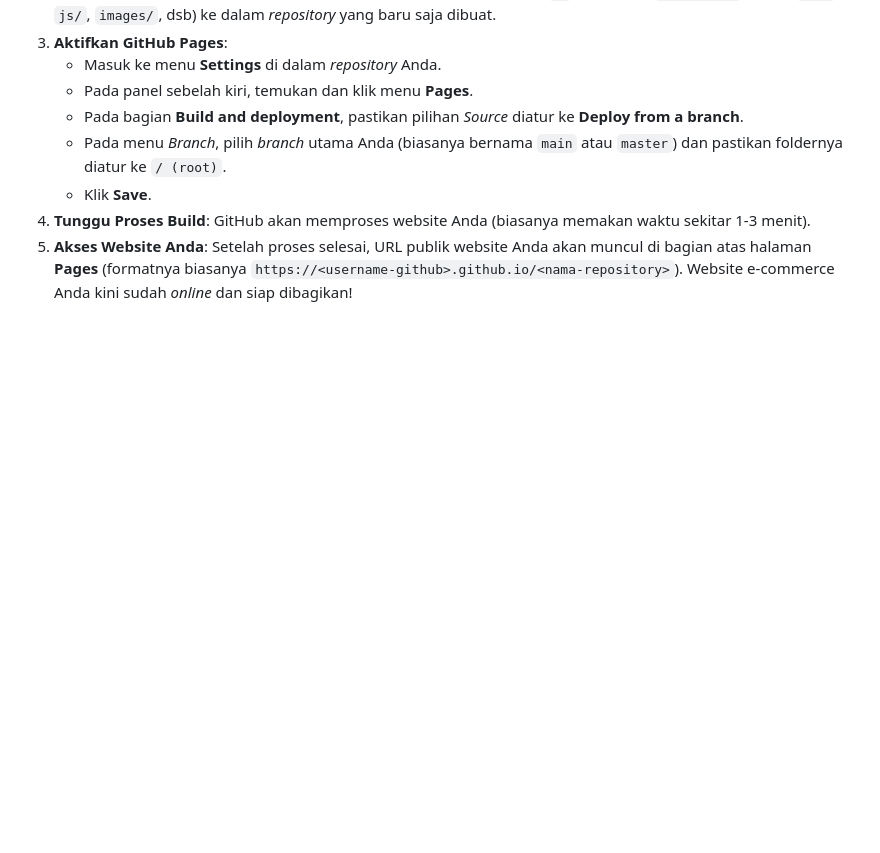
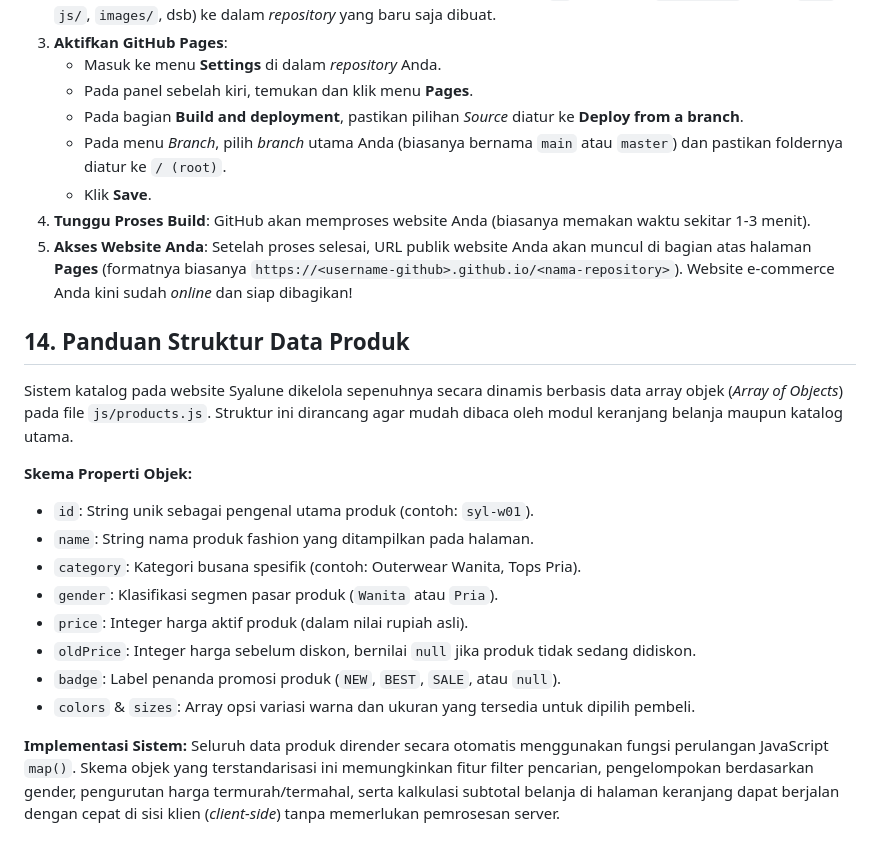
Before and after one commit to dafanuralisyah156-png/Syalune-ecommerce, a Markdown page: README.md, the part around the change. GitHub-like rendering; blank space fills up the shorter version.

Commit message:
update Point 14 Panduan Struktur Data Produk di README

```diff
--- a/README.md
+++ b/README.md
@@ -167,3 +167,19 @@ Berikut adalah panduan langkah demi langkah untuk meng-_online_-kan website Anda
    - Klik **Save**.
 4. **Tunggu Proses Build**: GitHub akan memproses website Anda (biasanya memakan waktu sekitar 1-3 menit).
 5. **Akses Website Anda**: Setelah proses selesai, URL publik website Anda akan muncul di bagian atas halaman **Pages** (formatnya biasanya `https://<username-github>.github.io/<nama-repository>`). Website e-commerce Anda kini sudah *online* dan siap dibagikan!
+
+## 14. Panduan Struktur Data Produk
+Sistem katalog pada website Syalune dikelola sepenuhnya secara dinamis berbasis data array objek (*Array of Objects*) pada file `js/products.js`. Struktur ini dirancang agar mudah dibaca oleh modul keranjang belanja maupun katalog utama.
+
+**Skema Properti Objek:**
+- `id`: String unik sebagai pengenal utama produk (contoh: `syl-w01`).
+- `name`: String nama produk fashion yang ditampilkan pada halaman.
+- `category`: Kategori busana spesifik (contoh: Outerwear Wanita, Tops Pria).
+- `gender`: Klasifikasi segmen pasar produk (`Wanita` atau `Pria`).
+- `price`: Integer harga aktif produk (dalam nilai rupiah asli).
+- `oldPrice`: Integer harga sebelum diskon, bernilai `null` jika produk tidak sedang didiskon.
+- `badge`: Label penanda promosi produk (`NEW`, `BEST`, `SALE`, atau `null`).
+- `colors` & `sizes`: Array opsi variasi warna dan ukuran yang tersedia untuk dipilih pembeli.
+
+**Implementasi Sistem:**
+Seluruh data produk dirender secara otomatis menggunakan fungsi perulangan JavaScript `map()`. Skema objek yang terstandarisasi ini memungkinkan fitur filter pencarian, pengelompokan berdasarkan gender, pengurutan harga termurah/termahal, serta kalkulasi subtotal belanja di halaman keranjang dapat berjalan dengan cepat di sisi klien (*client-side*) tanpa memerlukan pemrosesan server.
```
